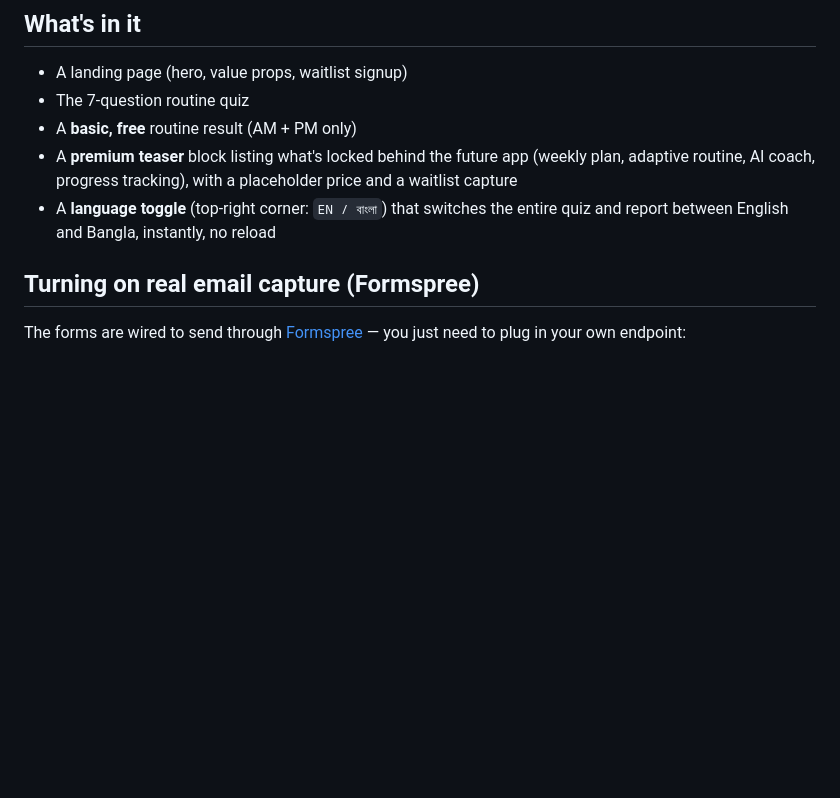
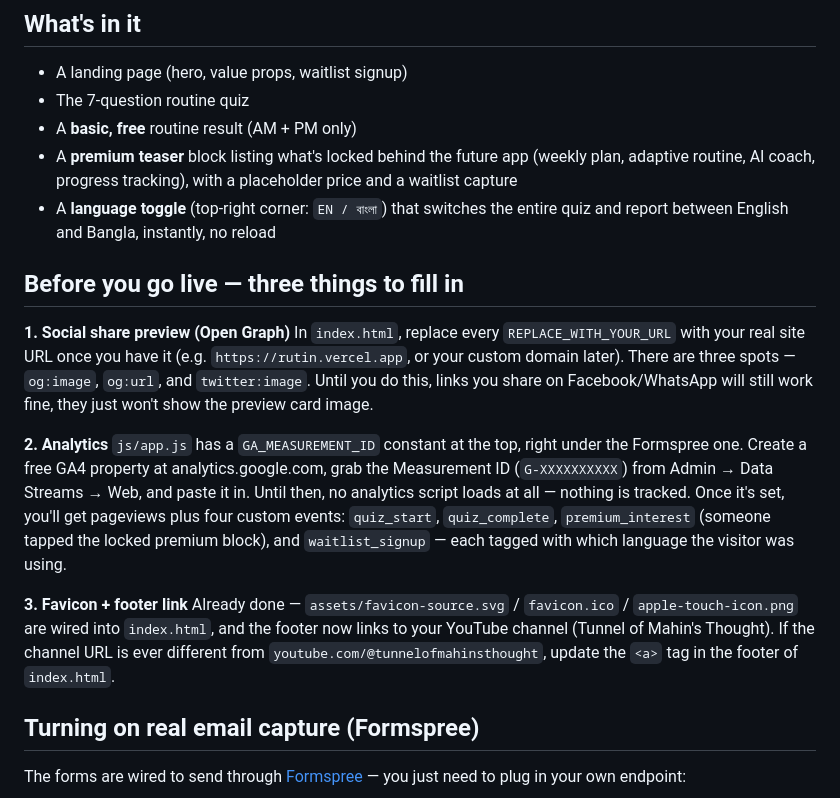
Before and after one commit to mahin-rahman-09/Rutin, a Markdown page: README.md, the part around one of its changes. Rendered like a GitHub page; blank space fills up the shorter version.

```diff
--- a/README.md
+++ b/README.md
@@ -14,6 +15,32 @@ that serves static files, including Vercel's free tier, with zero configuration.
   placeholder price and a waitlist capture
 - A **language toggle** (top-right corner: `EN / বাংলা`) that switches the
   entire quiz and report between English and Bangla, instantly, no reload
+
+## Before you go live — three things to fill in
+
+**1. Social share preview (Open Graph)**
+In `index.html`, replace every `REPLACE_WITH_YOUR_URL` with your real site URL
+once you have it (e.g. `https://rutin.vercel.app`, or your custom domain
+later). There are three spots — `og:image`, `og:url`, and `twitter:image`.
+Until you do this, links you share on Facebook/WhatsApp will still work fine,
+they just won't show the preview card image.
+
+**2. Analytics**
+`js/app.js` has a `GA_MEASUREMENT_ID` constant at the top, right under the
+Formspree one. Create a free GA4 property at analytics.google.com, grab the
+Measurement ID (`G-XXXXXXXXXX`) from Admin → Data Streams → Web, and paste it
+in. Until then, no analytics script loads at all — nothing is tracked. Once
+it's set, you'll get pageviews plus four custom events: `quiz_start`,
+`quiz_complete`, `premium_interest` (someone tapped the locked premium
+block), and `waitlist_signup` — each tagged with which language the visitor
+was using.
+
+**3. Favicon + footer link**
+Already done — `assets/favicon-source.svg` / `favicon.ico` /
+`apple-touch-icon.png` are wired into `index.html`, and the footer now links
+to your YouTube channel (Tunnel of Mahin's Thought). If the channel URL is
+ever different from `youtube.com/@tunnelofmahinsthought`, update the `<a>`
+tag in the footer of `index.html`.
 
 ## Turning on real email capture (Formspree)
 
```
Also changed, not shown: other parts of README.md (+1 -0 lines).
